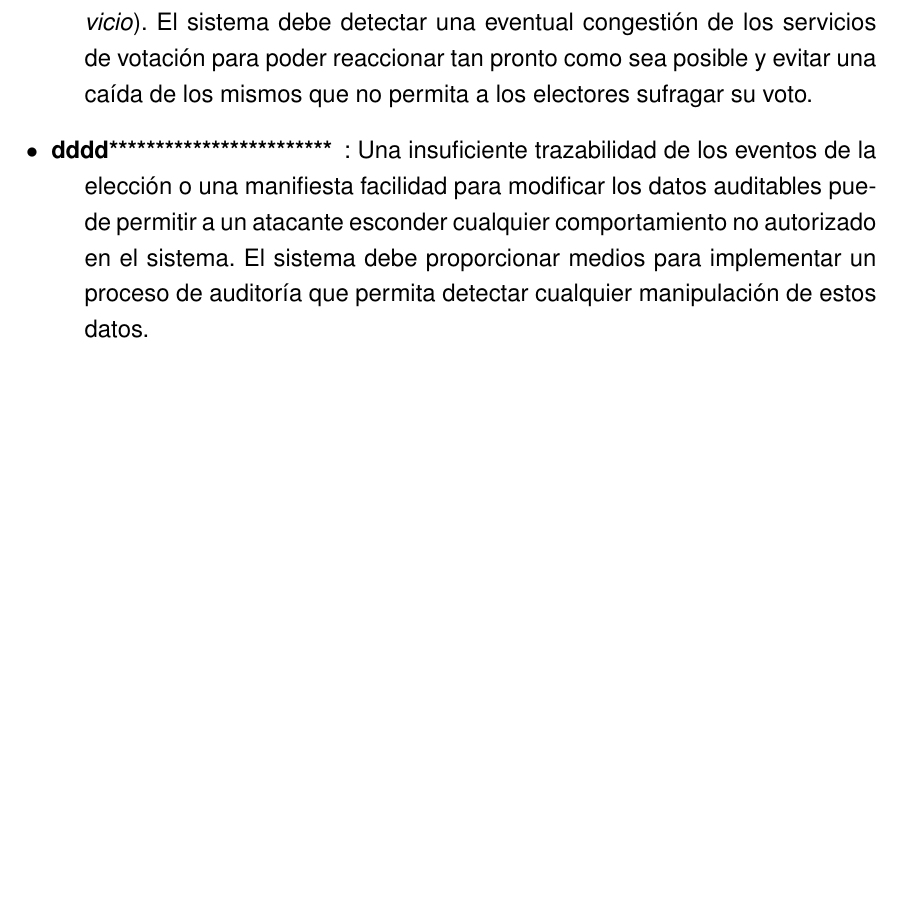
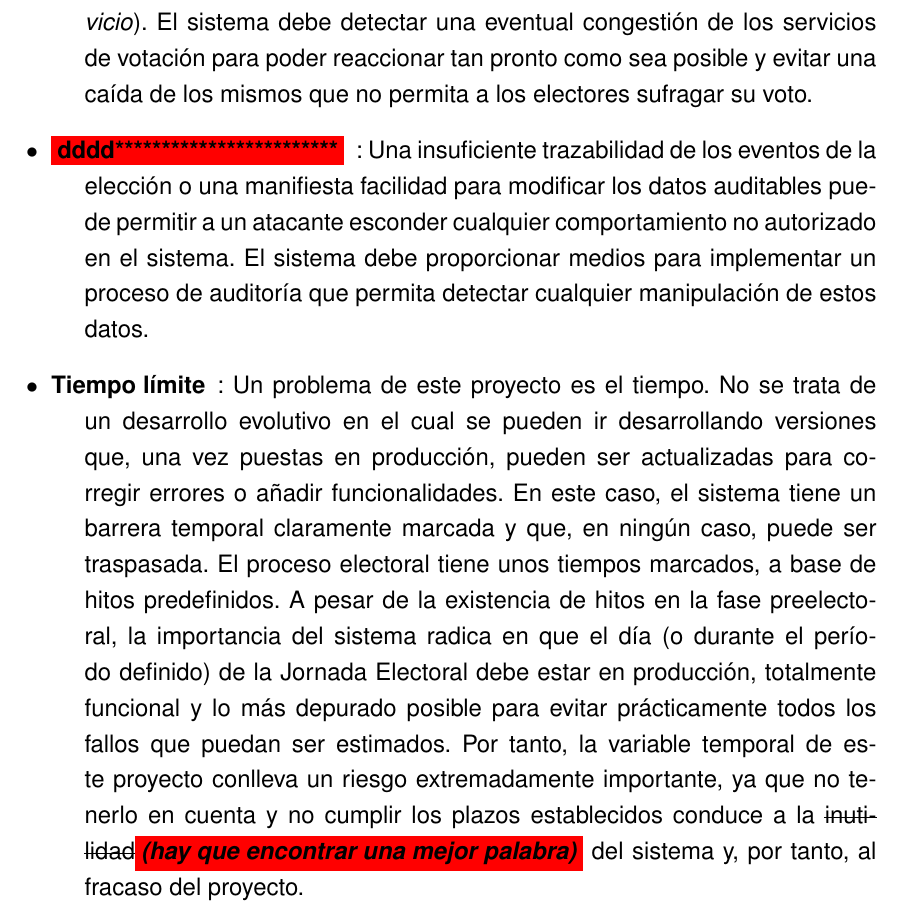
Before and after one commit to Betisman/pfc-carlosjg, a LaTeX document (doc/memoria/pfc.tex, which reads doc/memoria/riesgos.tex): part of page 59 of 90, cut so that both start at the same text, the shorter picture padded with empty space. Compiled offline with pdfLaTeX; the source files are stored in an older character set and shown here as Unicode.

Commit message:
uso colores para marcar cosas que hay que cambiar

```diff
--- a/doc/memoria/riesgos.tex
+++ b/doc/memoria/riesgos.tex
@@ -27,5 +27,6 @@
 			\item [Publicación de resultados intermedios no autorizados]: Los resultados intermedios podrían ser divulgados antes del cierre de la elección, con lo que se puede influir en los votantes que todavía no hayan emitido su voto. El sistema debe preservar el secreto de los votos sufragados hasta el proceso de escrutinio y evitar la difusión de resultados parciales antes de la finalización del periodo de votación.
 			\item [Desconfianza del votante]: Un votante puede no tener ningún medio para verificar la correcta recepción y cuenta de su voto por parte del sistema. Debido a esto, el votante podría desconfiar del proceso. El sistema debe permitir al votante verificar si su voto ha sido correctamente recibido por el sistema y si ha sido incluido en el proceso de escrutinio con la opción con la que fue emitido.
 			\item [Ataque DoS]: Un atacante podría interrumpir la disponibilidad del canal de votación realizando un ataque DoS (\textit{Denial of Service} - \textit{Denegación de Servicio}). El sistema debe detectar una eventual congestión de los servicios de votación para poder reaccionar tan pronto como sea posible y evitar una caída de los mismos que no permita a los electores sufragar su voto.
-			\item [dddd************************]: Una insuficiente trazabilidad de los eventos de la elección o una manifiesta facilidad para modificar los datos auditables puede permitir a un atacante esconder cualquier comportamiento no autorizado en el sistema. El sistema debe proporcionar medios para implementar un proceso de auditoría que permita detectar cualquier manipulación de estos datos.
+			\item [\colorbox{red}{dddd************************}]: Una insuficiente trazabilidad de los eventos de la elección o una manifiesta facilidad para modificar los datos auditables puede permitir a un atacante esconder cualquier comportamiento no autorizado en el sistema. El sistema debe proporcionar medios para implementar un proceso de auditoría que permita detectar cualquier manipulación de estos datos.
+			\item[Tiempo límite]: Un problema de este proyecto es el tiempo. No se trata de un desarrollo evolutivo en el cual se pueden ir desarrollando versiones que, una vez puestas en producción, pueden ser actualizadas para corregir errores o añadir funcionalidades. En este caso, el sistema tiene un barrera temporal claramente marcada y que, en ningún caso, puede ser traspasada. El proceso electoral tiene unos tiempos marcados, a base de hitos predefinidos. A pesar de la existencia de hitos en la fase preelectoral, la importancia del sistema radica en que el día (o durante el período definido) de la Jornada Electoral debe estar en producción, totalmente funcional y lo más depurado posible para evitar prácticamente todos los fallos que puedan ser estimados. Por tanto, la variable temporal de este proyecto conlleva un riesgo extremadamente importante, ya que no tenerlo en cuenta y no cumplir los plazos establecidos conduce a la \textst{inutilidad}\colorbox{red}{\emph{\textbf{(hay que encontrar una mejor palabra)}}} del sistema y, por tanto, al fracaso del proyecto.
 		\end{description}
```
Also changed, not shown: 1 other file.
